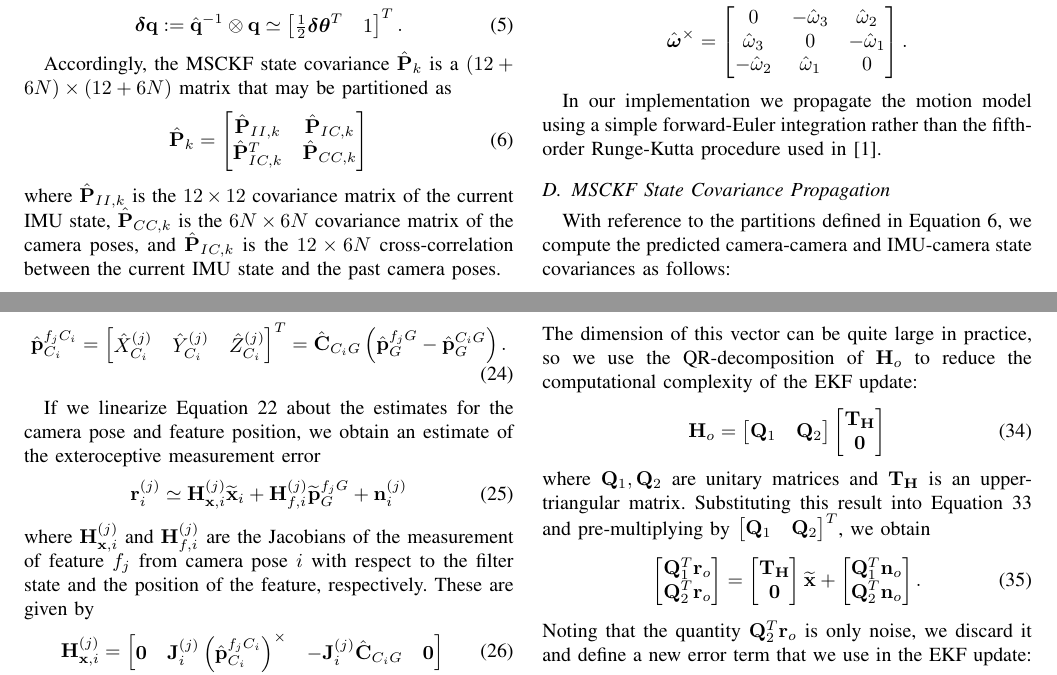
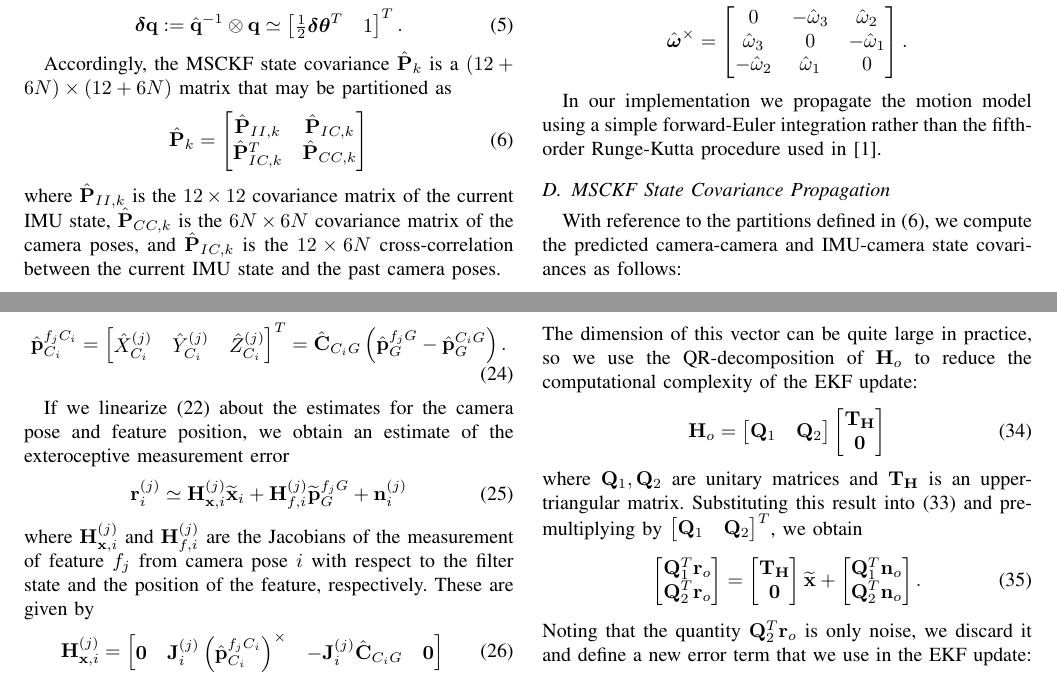
Before and after one commit to valentinp/aer1513project, a LaTeX paper (Report/project_report.tex): two parts of pages 2 and 3 of 4, joined at a grey line, cut so that both start at the same text. Compiled offline with pdfLaTeX.

Commit message:
Minor in-text equation reference notation change

```diff
--- a/Report/project_report.tex
+++ b/Report/project_report.tex
@@ -219,7 +219,7 @@ and
 In our implementation we propagate the motion model using a simple forward-Euler integration rather than the fifth-order Runge-Kutta procedure used in \cite{Mourikis:2007:ICRA}.
 
 \subsection{MSCKF State Covariance Propagation}
-With reference to the partitions defined in Equation \ref{eq:covariance}, we compute the predicted camera-camera and IMU-camera state covariances as follows:
+With reference to the partitions defined in (\ref{eq:covariance}), we compute the predicted camera-camera and IMU-camera state covariances as follows:
 \begin{align}
     \hat{\Vec{P}}^-_{CC,k+1} &= \hat{\Vec{P}}_{CC,k} \\
     \hat{\Vec{P}}^-_{IC,k+1} &= \boldsymbol{\Phi}\left(t_k + T, t_k \right) \hat{\Vec{P}}_{IC,k}
@@ -272,7 +272,7 @@ with
     \hat{\Vec{p}}_{C_i}^{f_j C_i} &= \bbm \hat{X}^{(j)}_{C_i} & \hat{Y}^{(j)}_{C_i} & \hat{Z}^{(j)}_{C_i} \ebm ^T = \hat{\Vec{C}}_{C_i G} \left( \hat{\Vec{p}}_G^{f_j G} - \hat{\Vec{p}}_G^{C_i G} \right).
 \end{align}
 
-If we linearize Equation \ref{eq:residual_def} about the estimates for the camera pose and feature position, we obtain an estimate of the exteroceptive measurement error
+If we linearize (\ref{eq:residual_def}) about the estimates for the camera pose and feature position, we obtain an estimate of the exteroceptive measurement error
 \begin{align}
     \Vec{r}_i^{(j)} &\simeq \Vec{H}_{\Vec{x}, i}^{(j)} \widetilde{\Vec{x}}_i + \Vec{H}_{f, i}^{(j)} \widetilde{\Vec{p}}_G^{f_j G} + \Vec{n}_i^{(j)}
 \end{align}
@@ -317,7 +317,7 @@ The dimension of this vector can be quite large in practice, so we use the QR-de
     \Vec{H}_o = \bbm \Vec{Q}_1 & \Vec{Q}_2 \ebm \bbm \Vec{T}_\Vec{H} \\ \Vec{0} \ebm
 \end{align}
 where $\Vec{Q}_1, \Vec{Q}_2$ are unitary matrices and $\Vec{T}_\Vec{H}$ is an upper-triangular matrix.
-Substituting this result into Equation \ref{eq:residual_nullspace_stacked} and pre-multiplying by $\bbm \Vec{Q}_1 & \Vec{Q}_2 \ebm ^T$, we obtain
+Substituting this result into (\ref{eq:residual_nullspace_stacked}) and pre-multiplying by $\bbm \Vec{Q}_1 & \Vec{Q}_2 \ebm ^T$, we obtain
 \begin{align}
     \bbm \Vec{Q}_1^T \Vec{r}_o \\ \Vec{Q}_2^T \Vec{r}_o \ebm &= \bbm \Vec{T}_\Vec{H} \\ \Vec{0} \ebm \widetilde{\Vec{x}} + \bbm \Vec{Q}_1^T \Vec{n}_o \\ \Vec{Q}_2^T \Vec{n}_o \ebm .
 \end{align}
```
Also changed, not shown: Report/project_report.pdf.
